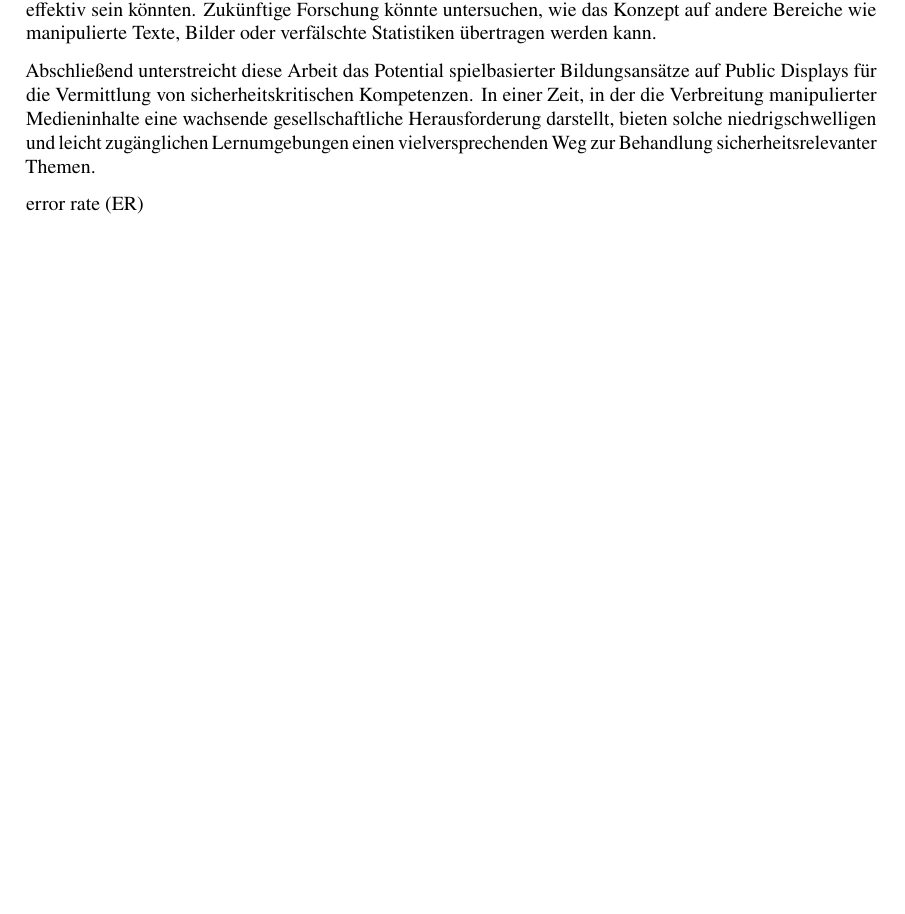
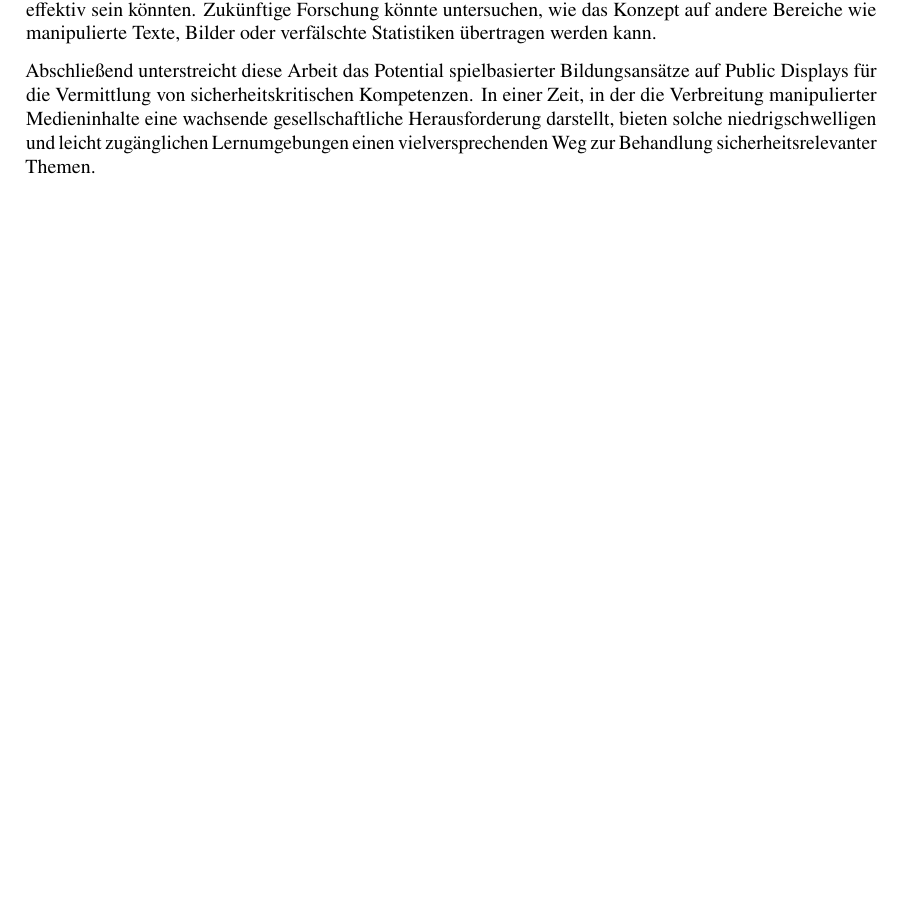
Before and after one commit to ToniHantschmann/deepfake_detector, a LaTeX thesis (thesis/main.tex, which reads thesis/content.tex): part of page 44 of 53, cut so that both start at the same text, the shorter picture padded with empty space. Compiled offline with pdfLaTeX.

Commit message:
removed glossar

```diff
--- a/thesis/content.tex
+++ b/thesis/content.tex
@@ -825,5 +825,3 @@ Zukünftige Forschung könnte untersuchen, wie das Konzept auf andere Bereiche w
 Abschließend unterstreicht diese Arbeit das Potential spielbasierter Bildungsansätze auf Public Displays für die Vermittlung von sicherheitskritischen Kompetenzen.
 In einer Zeit, in der die Verbreitung manipulierter Medieninhalte eine wachsende gesellschaftliche Herausforderung darstellt,
 bieten solche niedrigschwelligen und leicht zugänglichen Lernumgebungen einen vielversprechenden Weg zur Behandlung sicherheitsrelevanter Themen.
-
-\gls{er}
```
